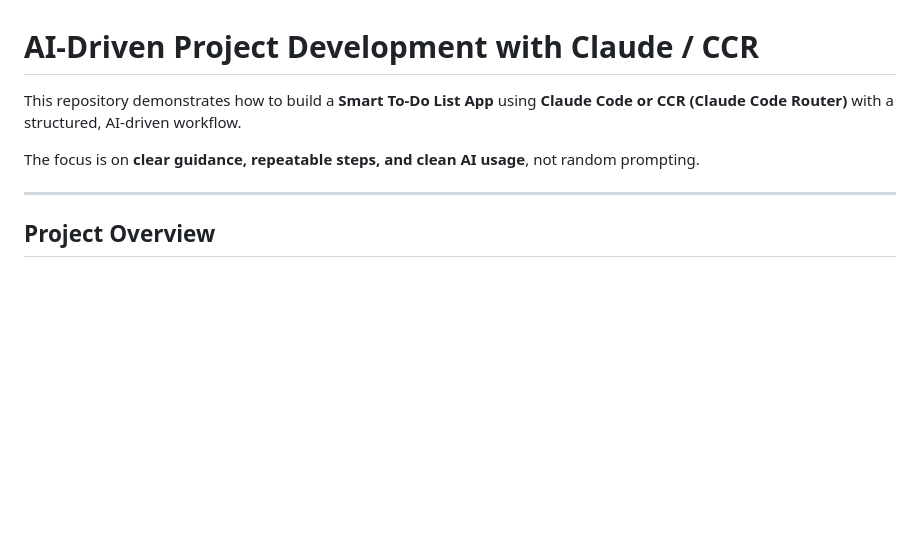
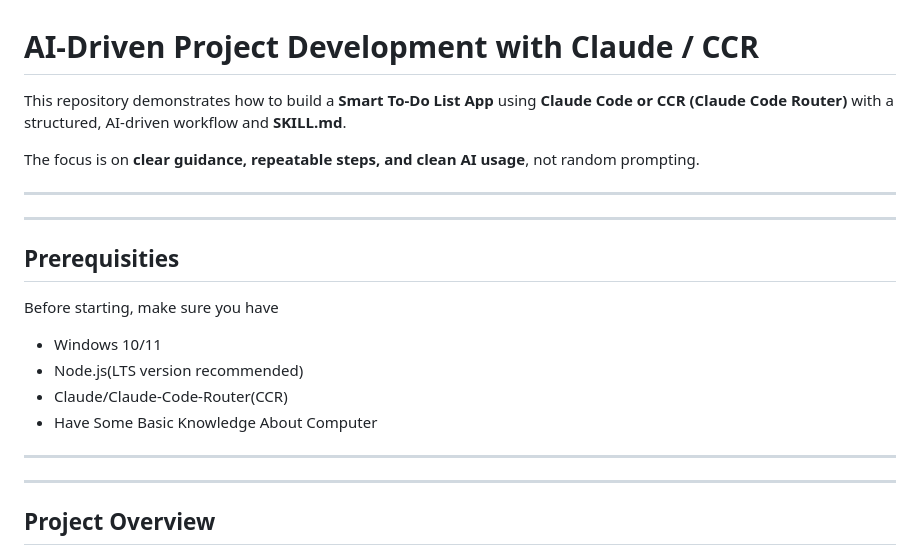
Before and after one commit to faiz0304/Claude-Code, a Markdown page: SKILL.md-Claude-CCR-Setup/README.md, the part around the change. GitHub-like rendering; blank space fills up the shorter version.

Commit message:
Update README with prerequisites for project setup
Added prerequisites section to README for setup guidance.

```diff
--- a/SKILL.md-Claude-CCR-Setup/README.md
+++ b/SKILL.md-Claude-CCR-Setup/README.md
@@ -1,8 +1,20 @@
 # AI-Driven Project Development with Claude / CCR
 
-This repository demonstrates how to build a **Smart To-Do List App** using **Claude Code or CCR (Claude Code Router)** with a structured, AI-driven workflow.
+This repository demonstrates how to build a **Smart To-Do List App** using **Claude Code or CCR (Claude Code Router)** with a structured, AI-driven workflow and **SKILL.md**.
 
 The focus is on **clear guidance, repeatable steps, and clean AI usage**, not random prompting.
+
+---
+
+---
+## Prerequisities
+
+Before starting, make sure you have
+- Windows 10/11
+- Node.js(LTS version recommended)
+- Claude/Claude-Code-Router(CCR)
+- Have Some Basic Knowledge About Computer
+---
 
 ---
 
```
